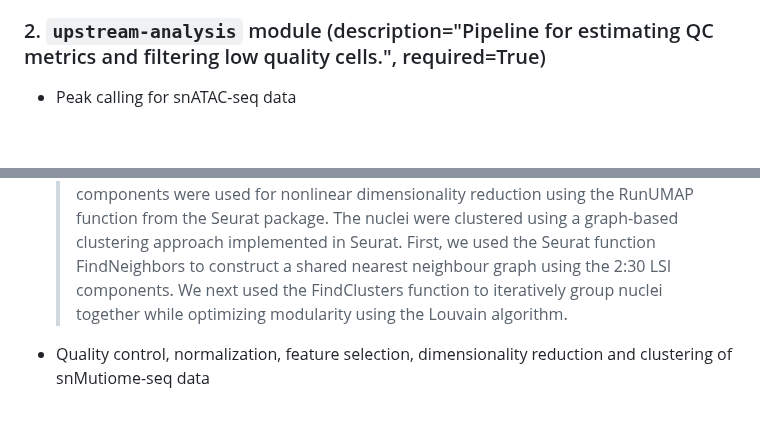
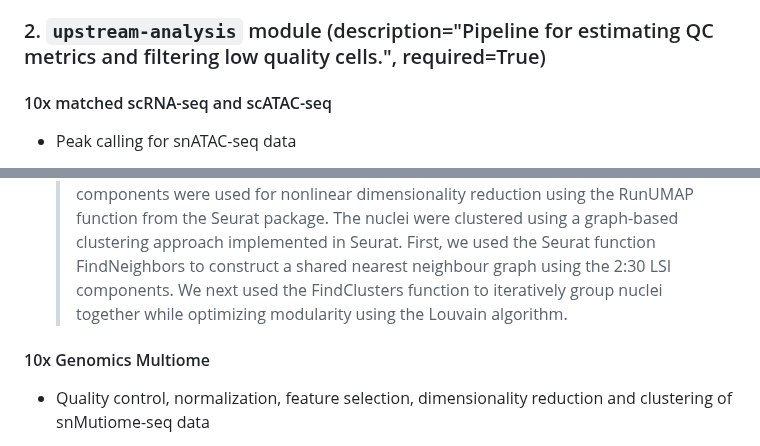
Before and after one commit to stjude-dnb-binfcore/sc-epigenie, a Markdown page: analyses/10x-multiome-vs-scRNAseq-scATAC-seq.md, 2 parts joined by grey strips. Rendered like a GitHub page; blank space fills up the shorter version.

```diff
--- a/analyses/10x-multiome-vs-scRNAseq-scATAC-seq.md
+++ b/analyses/10x-multiome-vs-scRNAseq-scATAC-seq.md
@@ -152,6 +152,8 @@ The study reports that 10x Genomics Multiome results in additional costs while i
 
 ### 2. `upstream-analysis` module (description="Pipeline for estimating QC metrics and filtering low quality cells.", required=True)
 
+#### 10x matched scRNA-seq and scATAC-seq
+
 - Peak calling for snATAC-seq data
   > To call peaks on snATAC-seq data (from regular snATAC-seq and from snMultiome-seq), we used the MACS2 tool (v.2.2.7.1)72 through the CallPeaks function of the Signac package (v.1.3.0, https://github.com/timoast/signac). We further removed peaks from the Y chromosome, as well as those overlapping genomic regions containing ‘N’. All peaks were resized to 501 bp centred at the peak summit defined by MACS2. We next performed the iterative removal procedure described previously6 to get the set of non-overlapping peaks. In brief, we start with retaining the most significant peak by MACS2 peak score (−log10[q]), removing all peaks that have direct overlap with it. We repeat this procedure for the remaining peaks, until we have the set of non-overlapping peaks. The resulting sample peak set was used to calculate peak-count matrix using FeatureMatrix from the Signac package, which was also used for downstream analysis.
 
@@ -161,7 +163,7 @@ The study reports that 10x Genomics Multiome results in additional costs while i
 - Normalization, feature selection, dimensionality reduction and clustering of snATAC-seq data
   > The filtered peak-count matrix was normalized using term frequency-inverse document frequency (TF-IDF) normalization implemented in the Signac package. This procedure normalizes across cells, accounting for differences in coverage across them and across peaks, giving higher values to the rarer peaks. All peaks were used as features for dimensional reduction. We used the RunSVD Signac function to perform singular value decomposition on the normalized TF-IDF matrix, a method that is also known as latent semantic indexing (LSI) dimension reduction. The resulting 2:30 LSI components were used for nonlinear dimensionality reduction using the RunUMAP function from the Seurat package. The nuclei were clustered using a graph-based clustering approach implemented in Seurat. First, we used the Seurat function FindNeighbors to construct a shared nearest neighbour graph using the 2:30 LSI components. We next used the FindClusters function to iteratively group nuclei together while optimizing modularity using the Louvain algorithm.
 
-
+#### 10x Genomics Multiome
 - Quality control, normalization, feature selection, dimensionality reduction and clustering of snMutiome-seq data
   > For snMultiome-seq data containing profiles of both snRNA- and snATAC-seq data, we first performed separate processing and filtering of cells using the same steps as were described for the processing of separate sc/snRNA-seq and snATAC-seq assays. To obtain the final list of barcodes, we retained the cells that passed the quality control filters in both the snRNA- and snATAC-seq assays. In the result, we obtained filtered gene- and peak-count matrices for the same set of cells. We then performed TF-IDF normalization of the peak-count matrix, followed by LSI dimensionality reduction using the RunTFIDF and RunSVD Signac functions. For normalization and dimensionality reduction of the gene-count matrix, we used the SCTransform and RunPCA functions of Seurat with the same parameters as used for regular sc/snRNA-seq data processing. We next computed the weighted nearest neighbour (WNN) graph with the FindMultiModalNeighbors function using both data modalities. We used 1:30 PCA components from snRNA-seq and 2:30 LSI components from snATAC-seq for this analysis. We performed nonlinear dimensionality reduction of the resulting WNN graph using the RunUMAP function of Seurat. Finally, we obtained clusters with the FindClusters function using the WNN graph, setting the argument algorithm = 3 (SLM).
 
```
